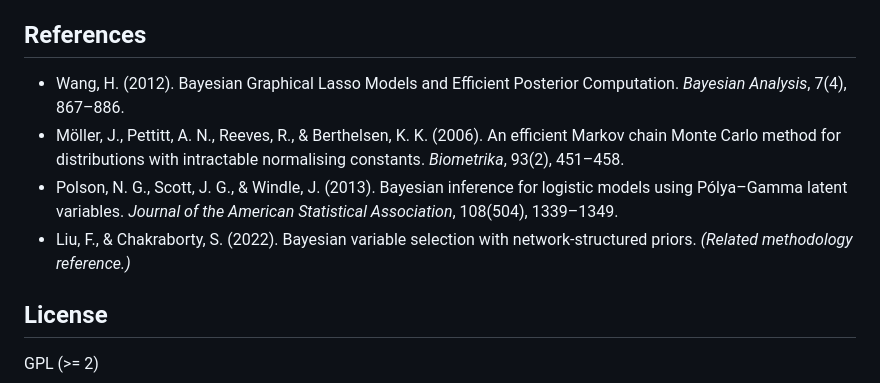
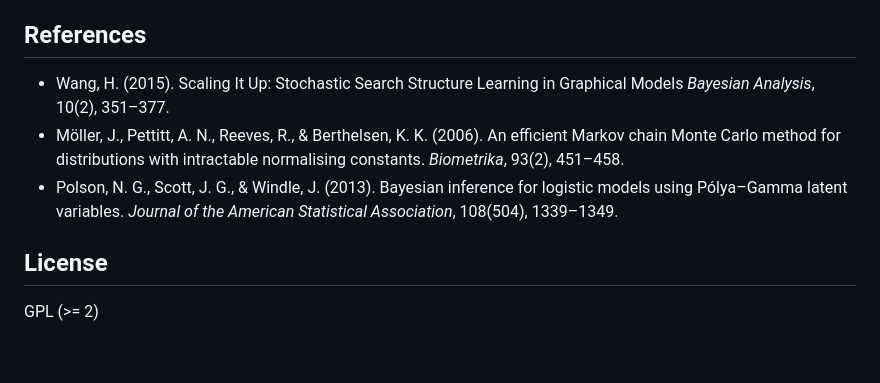
Before and after one commit to yuy113/bvs.dadj, a Markdown page: README.md, the part around the change. Drawn GitHub-style; blank space fills up the shorter version.

Commit message:
Update README references: Wang 2015 and remove placeholder citation

```diff
--- a/README.md
+++ b/README.md
@@ -216,10 +216,9 @@ Use `summary()`, `print()`, and `plot()` S3 methods for post-processing.
 
 ## References
 
-- Wang, H. (2012). Bayesian Graphical Lasso Models and Efficient Posterior Computation. *Bayesian Analysis*, 7(4), 867–886.
+- Wang, H. (2015). Scaling It Up: Stochastic Search Structure Learning in Graphical Models *Bayesian Analysis*, 10(2), 351–377.
 - Möller, J., Pettitt, A. N., Reeves, R., & Berthelsen, K. K. (2006). An efficient Markov chain Monte Carlo method for distributions with intractable normalising constants. *Biometrika*, 93(2), 451–458.
 - Polson, N. G., Scott, J. G., & Windle, J. (2013). Bayesian inference for logistic models using Pólya–Gamma latent variables. *Journal of the American Statistical Association*, 108(504), 1339–1349.
-- Liu, F., & Chakraborty, S. (2022). Bayesian variable selection with network-structured priors. *(Related methodology reference.)*
 
 ## License
 
```
